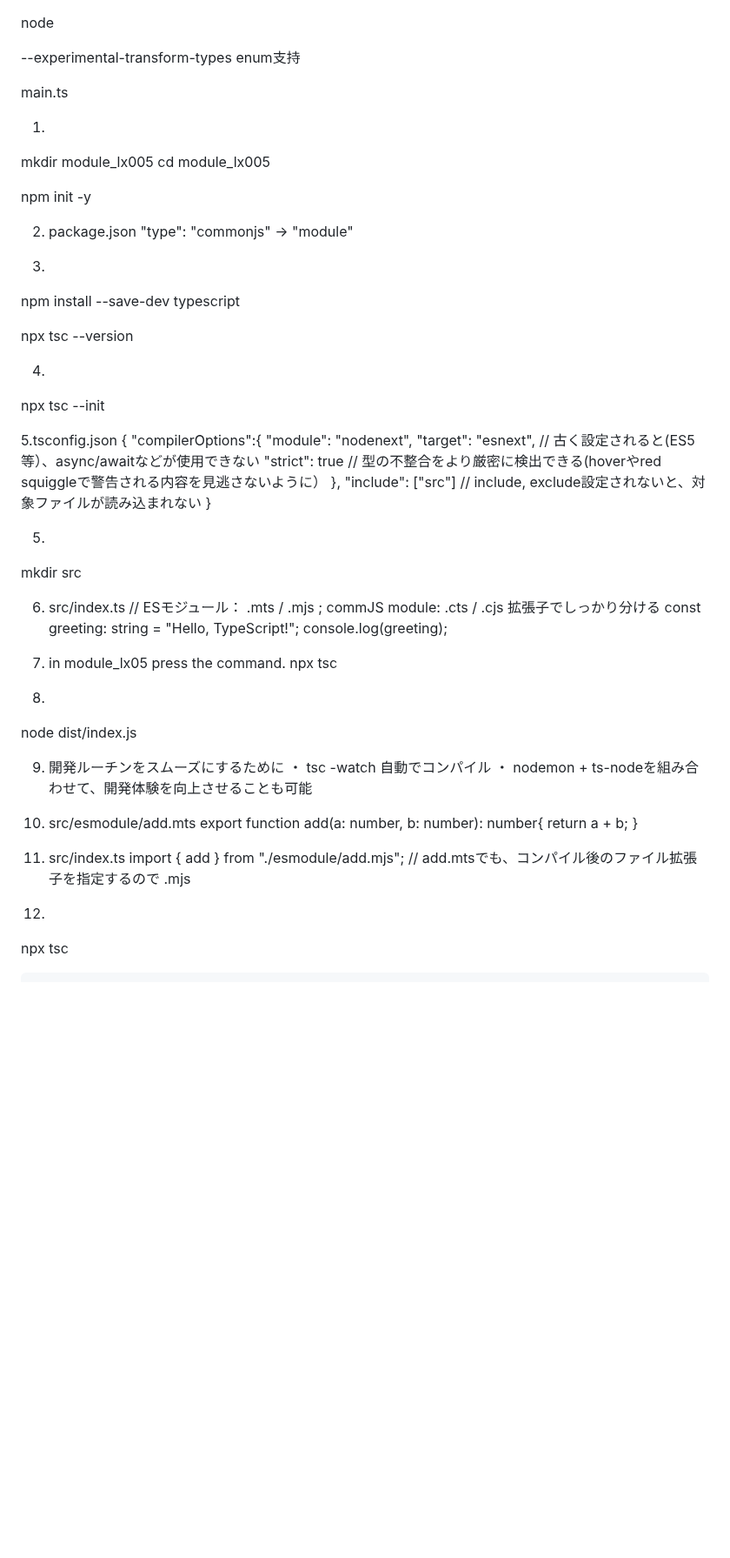
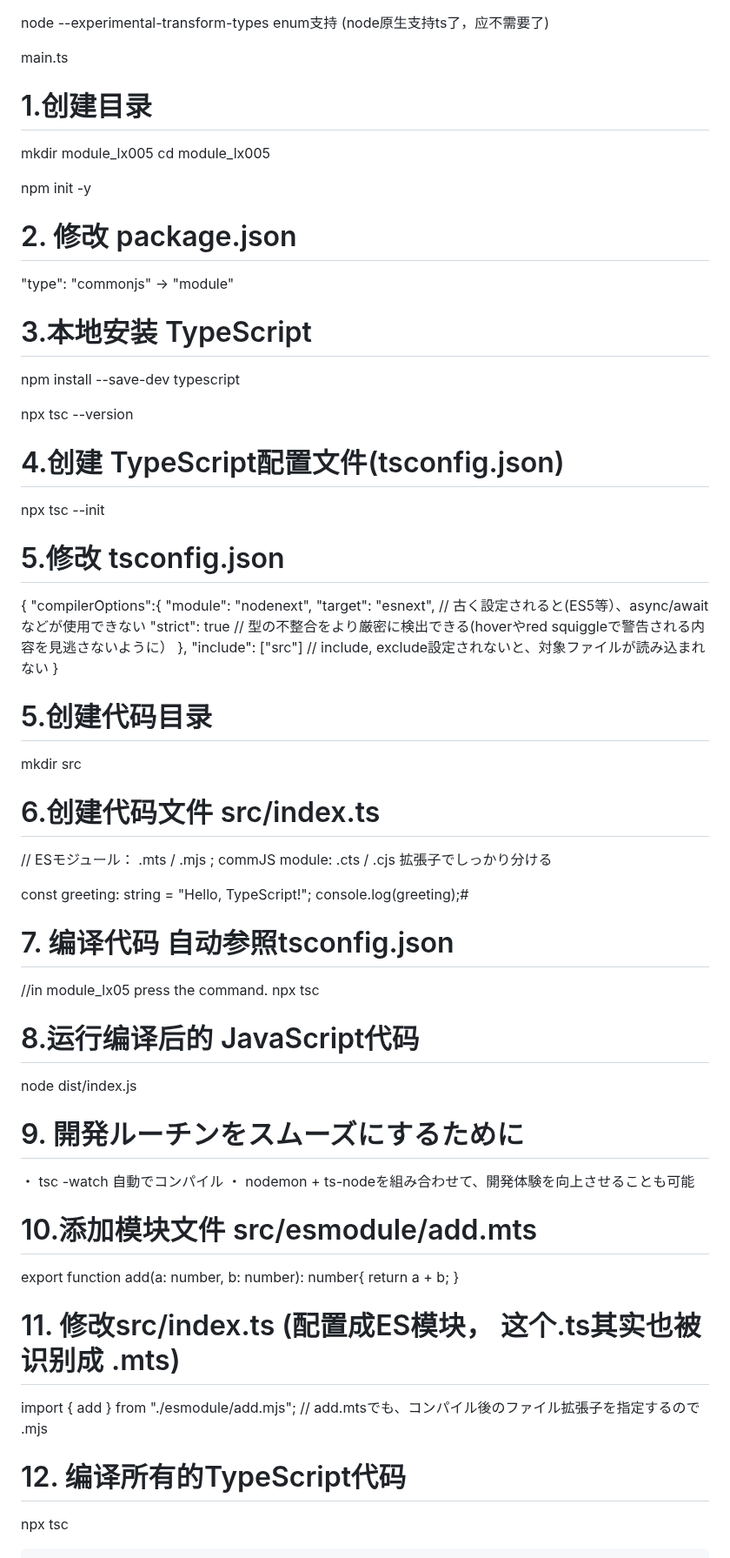
Before and after one commit to waitingforufo/workspace-jdr, a Markdown page: node/环境构筑.md, the part around one of its changes. Shown at 87% size. Drawn GitHub-style; blank space fills up the shorter version.

Commit message:
📝TypeScript开发环境搭建手册修改

```diff
--- a/node/环境构筑.md
+++ b/node/环境构筑.md
@@ -1,29 +1,28 @@
 
 node
-
---experimental-transform-types     enum支持
+--experimental-transform-types     enum支持 (node原生支持ts了，应不需要了)
 
 main.ts
 
 
-1.
+# 1.创建目录
 mkdir module_lx005
 cd module_lx005
 
 npm init -y
 
-2. package.json
+# 2. 修改 package.json
   "type": "commonjs" -> "module"
 
-3.
+# 3.本地安装 TypeScript
 npm install --save-dev typescript
 
 npx tsc --version
 
-4.
+# 4.创建 TypeScript配置文件(tsconfig.json)
 npx tsc --init
 
-5.tsconfig.json
+# 5.修改 tsconfig.json
 {
   "compilerOptions":{
       "module": "nodenext",
@@ -33,32 +32,36 @@ npx tsc --init
   "include": ["src"]              // include, exclude設定されないと、対象ファイルが読み込まれない
 }
 
-5.
+# 5.创建代码目录
 mkdir src
 
-6. src/index.ts      // ESモジュール： .mts / .mjs    ;  commJS module:   .cts / .cjs 拡張子でしっかり分ける
+# 6.创建代码文件 src/index.ts
+  // ESモジュール： .mts / .mjs    ;  commJS module:   .cts / .cjs 拡張子でしっかり分ける
+
   const greeting: string = "Hello, TypeScript!";
-  console.log(greeting);
+  console.log(greeting);#
 
-7. in module_lx05 press the command.
+# 7. 编译代码 自动参照tsconfig.json
+ //in module_lx05 press the command.
 npx tsc
 
-8.
+# 8.运行编译后的 JavaScript代码
 node dist/index.js
 
-9. 開発ルーチンをスムーズにするために
+# 9. 開発ルーチンをスムーズにするために
 ・ tsc  -watch   自動でコンパイル
 ・ nodemon + ts-nodeを組み合わせて、開発体験を向上させることも可能
 
-10. src/esmodule/add.mts
+# 10.添加模块文件 src/esmodule/add.mts
   export function add(a: number, b: number): number{
     return a + b;
 }
 
-11. src/index.ts
+# 11. 修改src/index.ts (配置成ES模块， 这个.ts其实也被识别成 .mts)
   import { add } from "./esmodule/add.mjs";  // add.mtsでも、コンパイル後のファイル拡張子を指定するので .mjs
 
-12.
+# 12. 编译所有的TypeScript代码
+
 npx tsc
 
     /dist
```
Also changed, not shown: other parts of node/环境构筑.md (+4 -1 lines), node/img/2026-04-02_102909.jpg (added), 1 other file.
